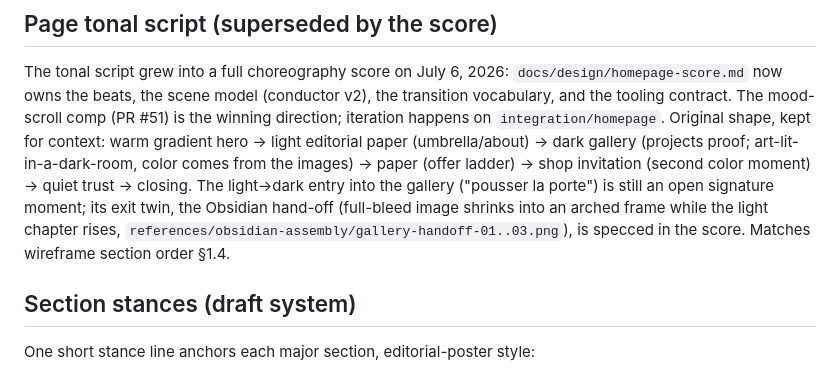
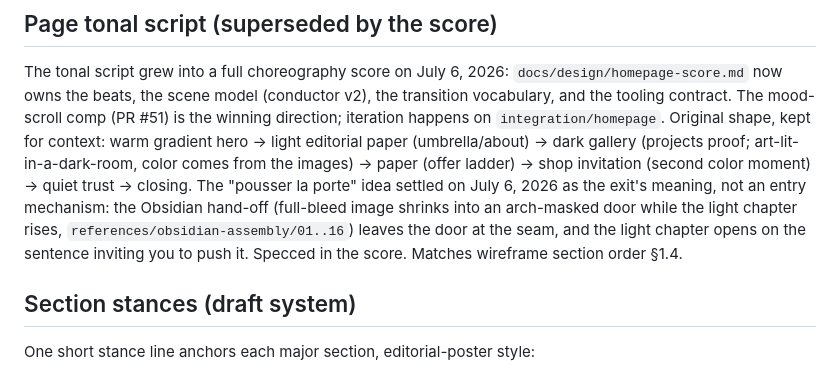
Before and after one commit to martinmoradi/jukkai, a Markdown page: docs/design/homepage-exploration.md, the part around the change. GitHub-like rendering.

```diff
--- a/docs/design/homepage-exploration.md
+++ b/docs/design/homepage-exploration.md
@@ -125,11 +125,12 @@ mood-scroll comp (PR #51) is the winning direction; iteration happens on
 → light editorial paper (umbrella/about) → dark gallery (projects proof;
 art-lit-in-a-dark-room, color comes from the images) → paper (offer ladder)
 → shop invitation (second color moment) → quiet trust → closing. The
-light→dark entry into the gallery ("pousser la porte") is still an open
-signature moment; its exit twin, the Obsidian hand-off (full-bleed image
-shrinks into an arched frame while the light chapter rises,
-`references/obsidian-assembly/gallery-handoff-01..03.png`), is specced in
-the score. Matches wireframe section order §1.4.
+"pousser la porte" idea settled on July 6, 2026 as the exit's meaning, not
+an entry mechanism: the Obsidian hand-off (full-bleed image shrinks into an
+arch-masked door while the light chapter rises,
+`references/obsidian-assembly/01..16`) leaves the door at the seam, and the
+light chapter opens on the sentence inviting you to push it. Specced in the
+score. Matches wireframe section order §1.4.
 
 ## Section stances (draft system)
 
```
Also changed, not shown: docs/design/homepage-score.md (+70 -59 lines).
